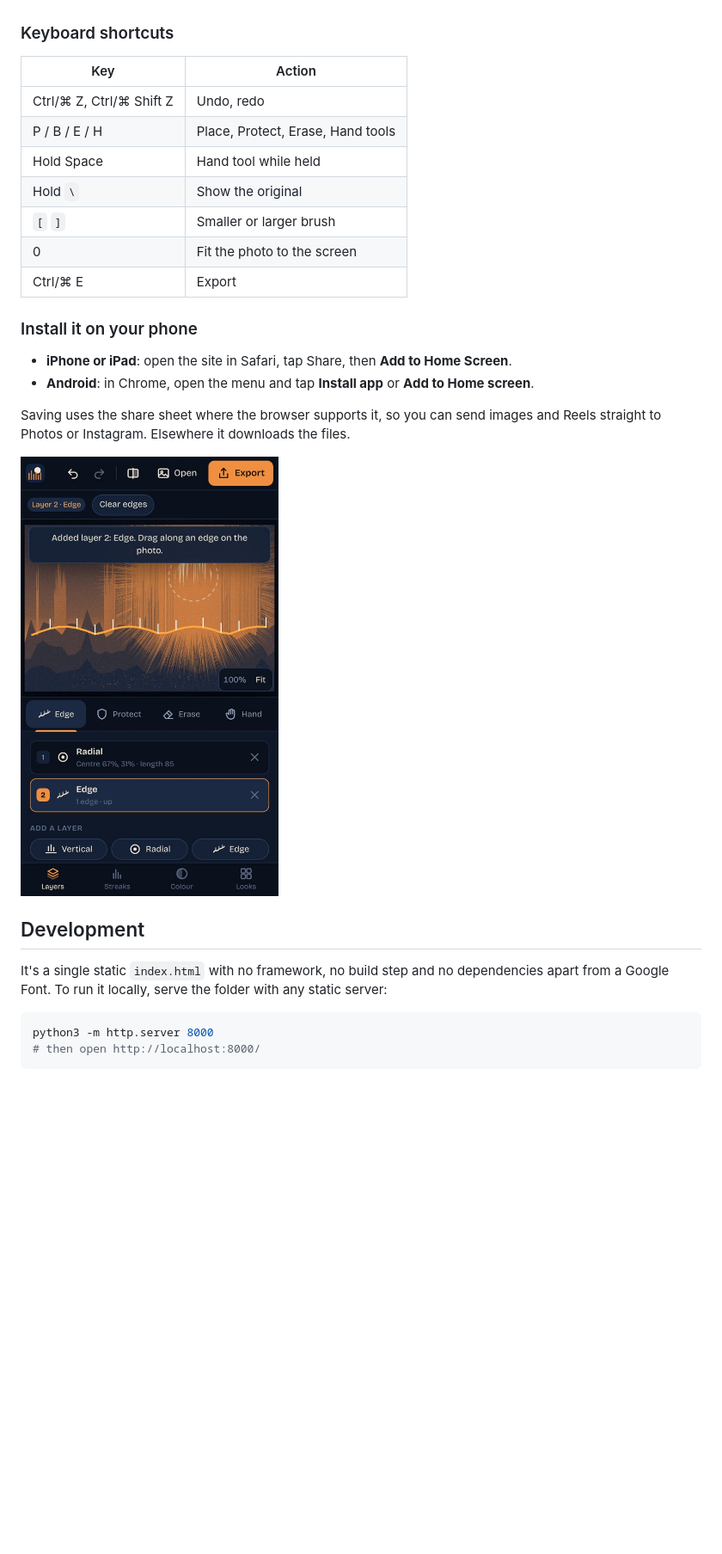
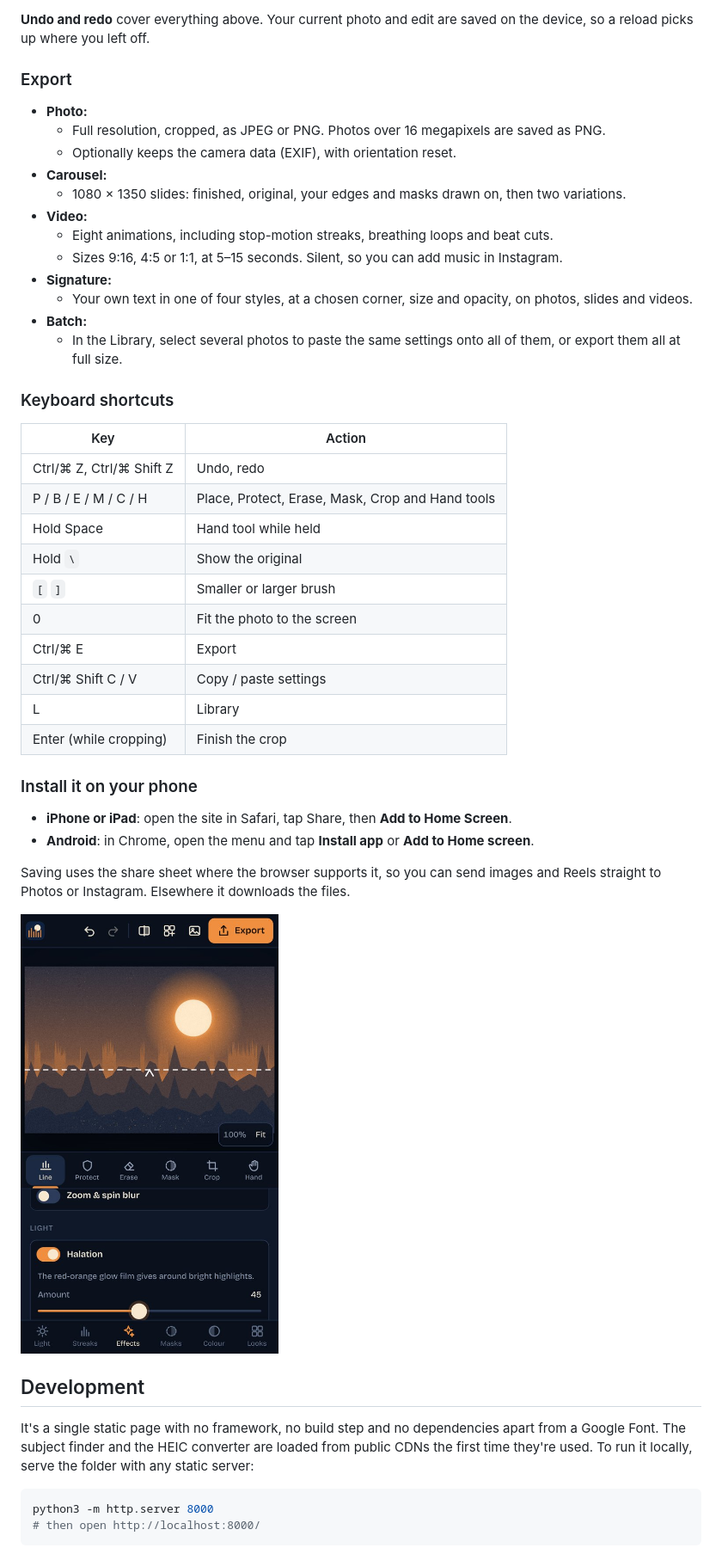
Before and after one commit to cijamie/streak-lab, a Markdown page: README.md, the part around one of its changes. Shown at 86% size. GitHub-like rendering; pictures changed too: docs/screenshot-phone.jpg; blank space fills up the shorter version.

````diff
--- a/README.md
+++ b/README.md
@@ -50,15 +81,34 @@ Streak Lab works like a photo editor: the photo sits in the middle, the tools ar
+**Undo and redo** cover everything above. Your current photo and edit are saved on the device, so a reload picks up where you left off.
+
+### Export
+
+- **Photo:**
+  - Full resolution, cropped, as JPEG or PNG. Photos over 16 megapixels are saved as PNG.
+  - Optionally keeps the camera data (EXIF), with orientation reset.
+- **Carousel:**
+  - 1080 × 1350 slides: finished, original, your edges and masks drawn on, then two variations.
+- **Video:**
+  - Eight animations, including stop-motion streaks, breathing loops and beat cuts.
+  - Sizes 9:16, 4:5 or 1:1, at 5–15 seconds. Silent, so you can add music in Instagram.
+- **Signature:**
+  - Your own text in one of four styles, at a chosen corner, size and opacity, on photos, slides and videos.
+- **Batch:**
+  - In the Library, select several photos to paste the same settings onto all of them, or export them all at full size.
 
 ### Keyboard shortcuts
 
 | Key | Action |
 | --- | --- |
 | Ctrl/⌘ Z, Ctrl/⌘ Shift Z | Undo, redo |
-| P / B / E / H | Place, Protect, Erase, Hand tools |
+| P / B / E / M / C / H | Place, Protect, Erase, Mask, Crop and Hand tools |
 | Hold Space | Hand tool while held |
 | Hold `\` | Show the original |
 | `[` `]` | Smaller or larger brush |
 | 0 | Fit the photo to the screen |
 | Ctrl/⌘ E | Export |
+| Ctrl/⌘ Shift C / V | Copy / paste settings |
+| L | Library |
+| Enter (while cropping) | Finish the crop |
 
 ### Install it on your phone
 
@@ -71,7 +121,7 @@ Saving uses the share sheet where the browser supports it, so you can send image
 
 ## Development
 
-It's a single static `index.html` with no framework, no build step and no dependencies apart from a Google Font. To run it locally, serve the folder with any static server:
+It's a single static page with no framework, no build step and no dependencies apart from a Google Font. The subject finder and the HEIC converter are loaded from public CDNs the first time they're used. To run it locally, serve the folder with any static server:
 
 ```sh
 python3 -m http.server 8000
````
Also changed, not shown: other parts of README.md (+69 -36 lines), docs/screenshot.jpg, 4 other files.
